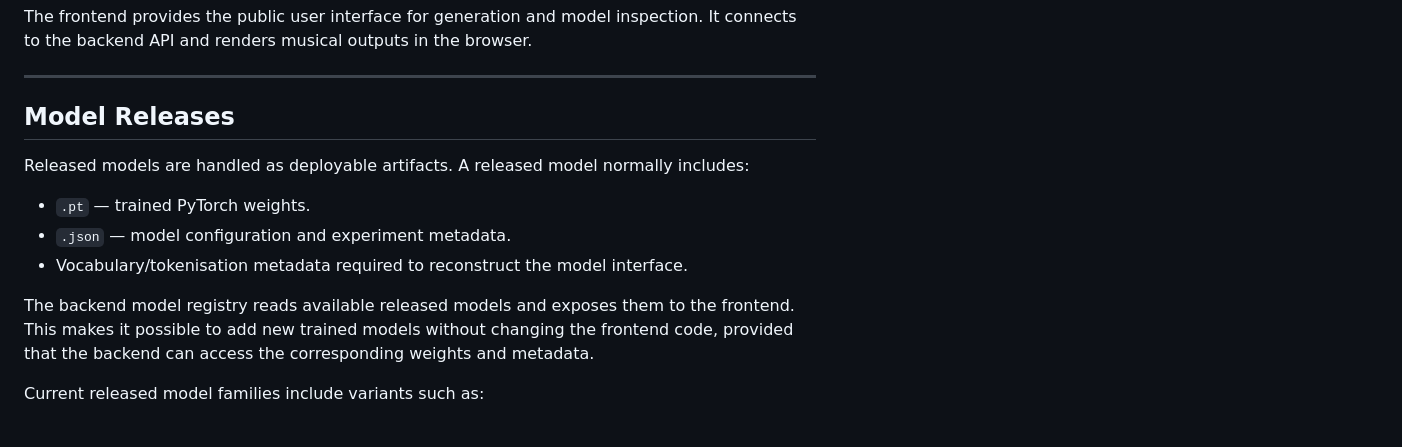
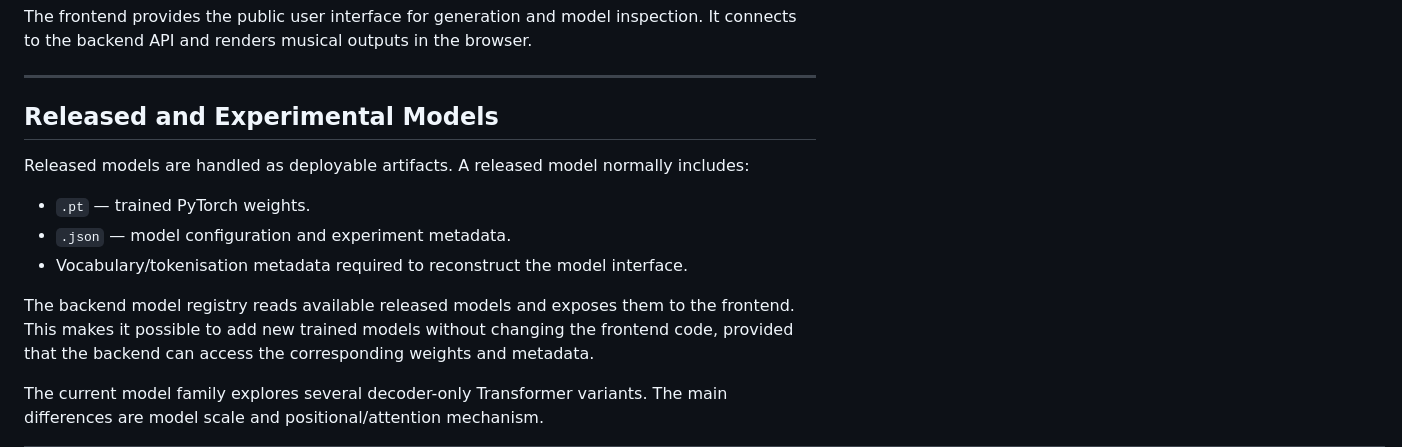
Before and after one commit to BrianComposer/TransFolk, a Markdown page: README.md, the part around one of its changes. GitHub-like rendering.

```diff
--- a/README.md
+++ b/README.md
@@ -166,7 +166,7 @@ The frontend provides the public user interface for generation and model inspect
 
 ---
 
-## Model Releases
+## Released and Experimental Models
 
 Released models are handled as deployable artifacts. A released model normally includes:
 
@@ -176,5 +176,5 @@ Released models are handled as deployable artifacts. A released model normally i
 
 The backend model registry reads available released models and exposes them to the frontend. This makes it possible to add new trained models without changing the frontend code, provided that the backend can access the corresponding weights and metadata.
 
-Current released model families include variants such as:
+The current model family explores several decoder-only Transformer variants. The main differences are model scale and positional/attention mechanism.
 
```
Also changed, not shown: other parts of README.md (+32 -3 lines).
